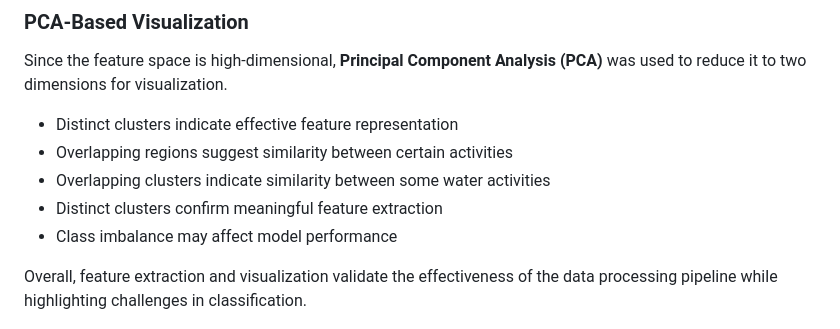
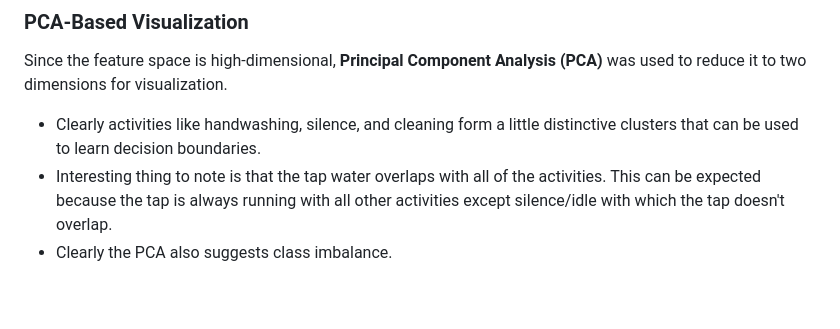
Before and after one commit to harshith20/Edge-Based-Acoustic-Event-Detection-for-Water-Activities, a Markdown page: README.md, the part around one of its changes. Drawn GitHub-style; blank space fills up the shorter version.

```diff
--- a/README.md
+++ b/README.md
@@ -165,13 +165,9 @@ The dataset shows **class imbalance**. For example the bottle filling activity h
 
 Since the feature space is high-dimensional, **Principal Component Analysis (PCA)** was used to reduce it to two dimensions for visualization.
 
-* Distinct clusters indicate effective feature representation
-* Overlapping regions suggest similarity between certain activities
-* Overlapping clusters indicate similarity between some water activities
-* Distinct clusters confirm meaningful feature extraction
-* Class imbalance may affect model performance
-
-Overall, feature extraction and visualization validate the effectiveness of the data processing pipeline while highlighting challenges in classification.
+* Clearly activities like handwashing, silence, and cleaning form a little distinctive clusters that can be used to learn decision boundaries.
+* Interesting thing to note is that the tap water overlaps with all of the activities. This can be expected because the tap is always running with all other activities except silence/idle with which the tap doesn't overlap.
+* Clearly the PCA also suggests class imbalance.
 
 <p align="center">
   <img src="images/pca.png" alt="metrics" width="600">
```
Also changed, not shown: other parts of README.md (+0 -1 lines).
